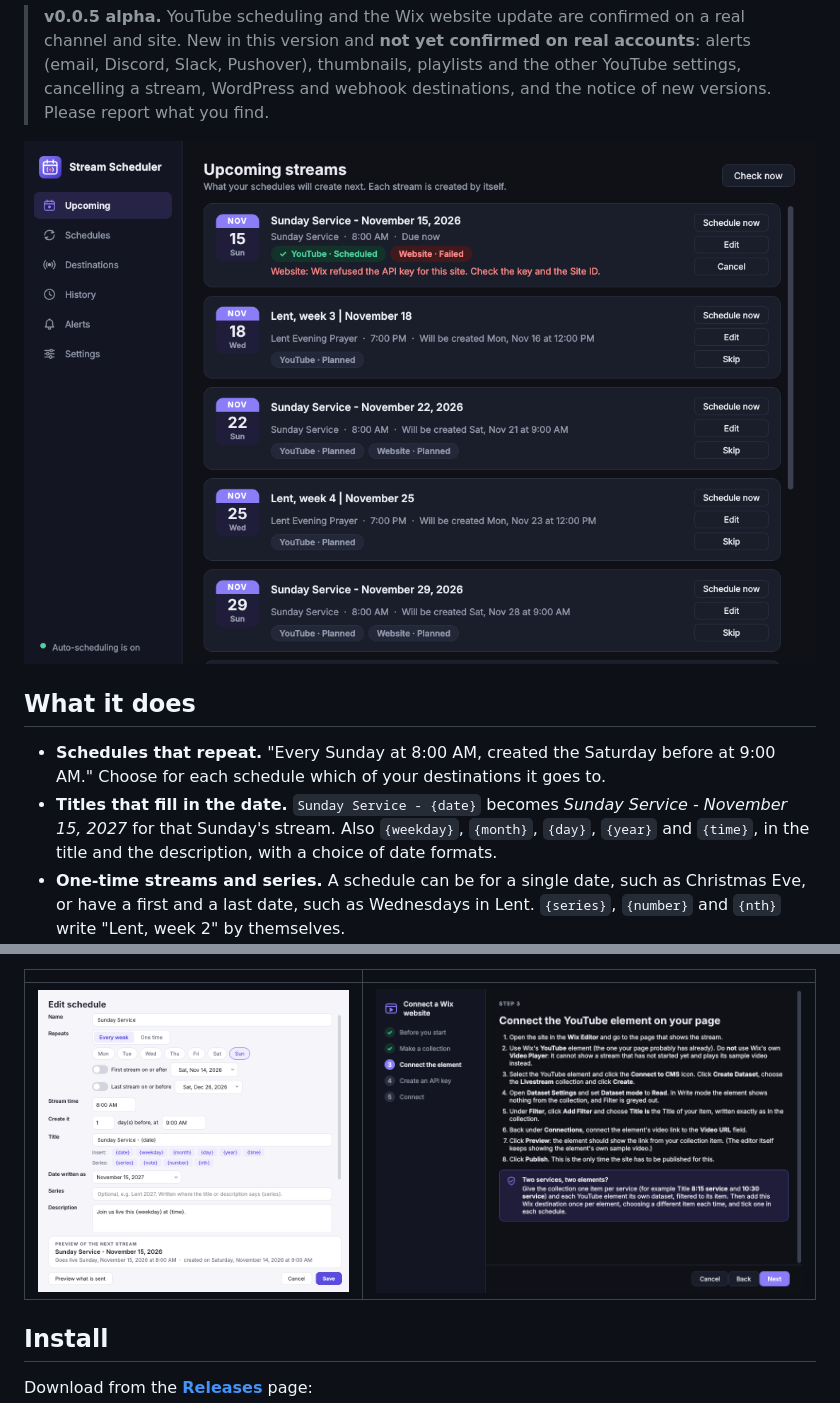
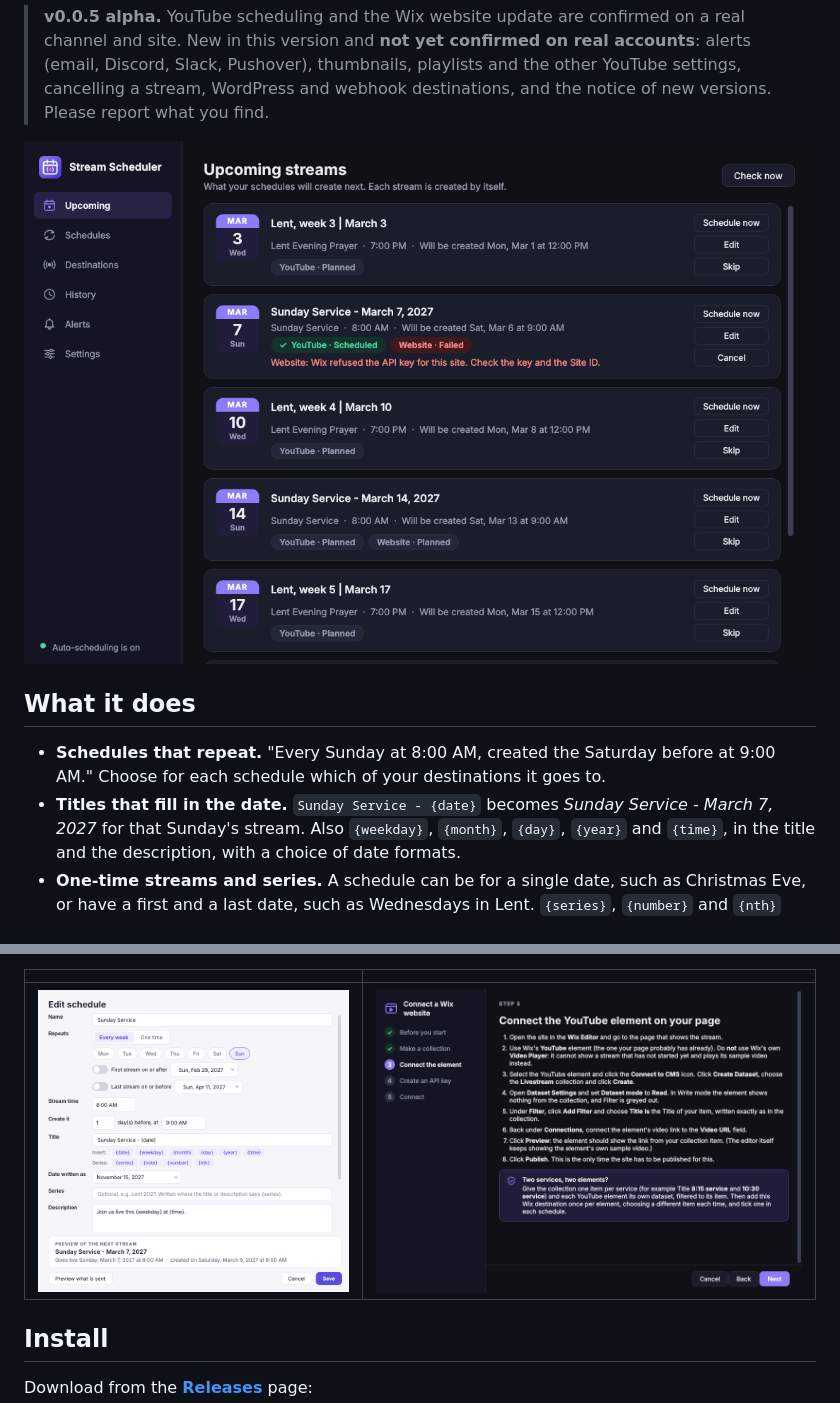
Before and after one commit to Leaven-Labs/Stream-Scheduler, a Markdown page: README.md, 2 parts joined by grey strips. GitHub-like rendering; pictures changed too: docs/schedule-light.png, docs/upcoming-dark.png.

```diff
--- a/README.md
+++ b/README.md
@@ -14,7 +14,7 @@ stream already in the title, shows the coming stream on your website, and tells
 
 - **Schedules that repeat.** "Every Sunday at 8:00 AM, created the Saturday before at 9:00 AM." Choose
   for each schedule which of your destinations it goes to.
-- **Titles that fill in the date.** `Sunday Service - {date}` becomes *Sunday Service - November 15,
+- **Titles that fill in the date.** `Sunday Service - {date}` becomes *Sunday Service - March 7,
   2027* for that Sunday's stream. Also `{weekday}`, `{month}`, `{day}`, `{year}` and `{time}`, in the
   title and the description, with a choice of date formats.
 - **One-time streams and series.** A schedule can be for a single date, such as Christmas Eve, or
```
Also changed, not shown: docs/screenshots/schedule-dark.png, docs/screenshots/schedule-light.png, docs/screenshots/upcoming-dark.png, docs/screenshots/upcoming-light.png, 3 other files.
